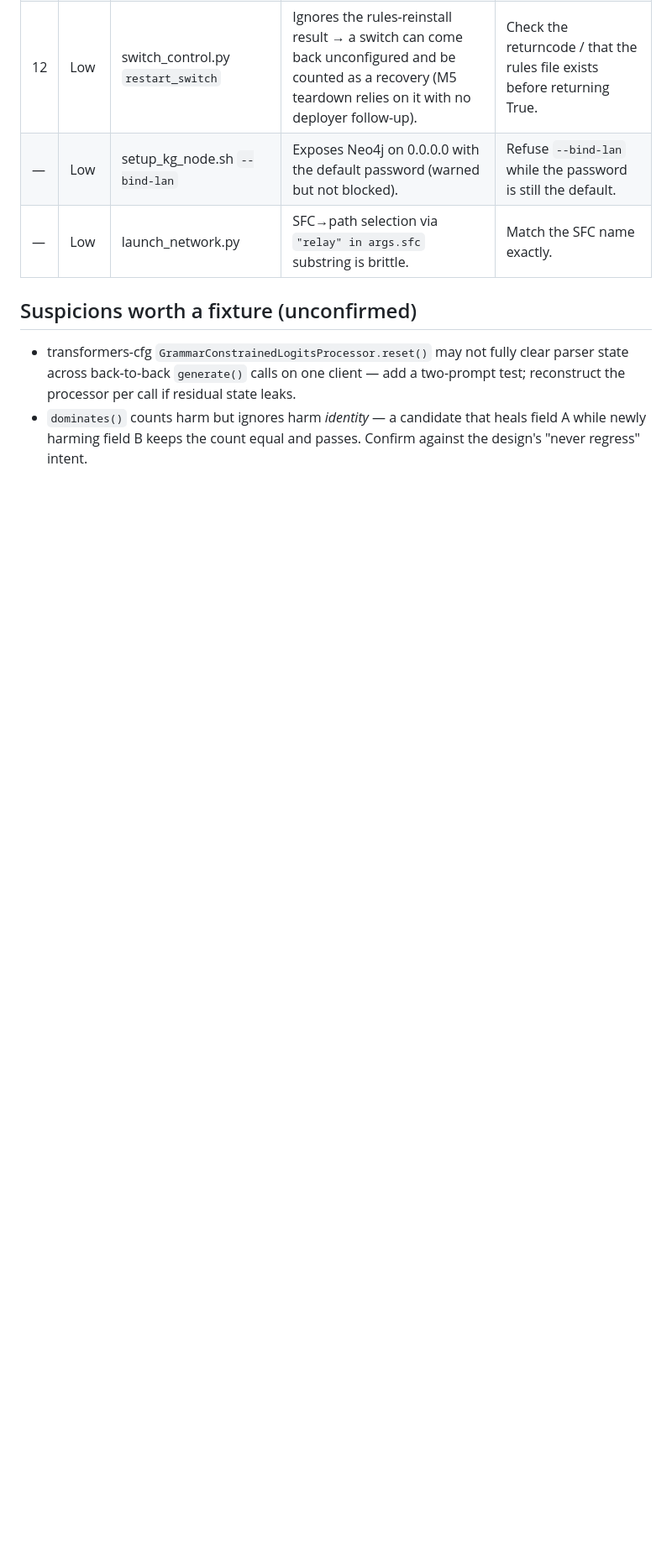
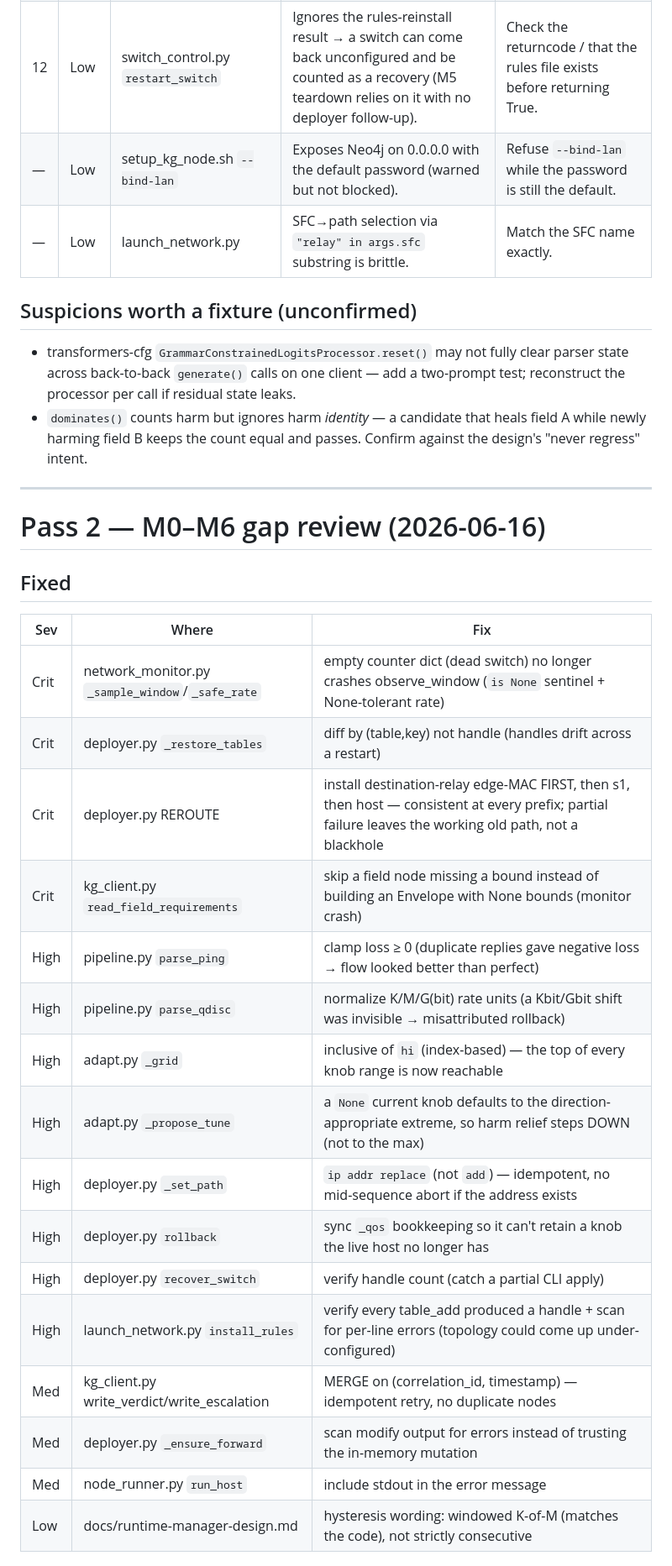
Before and after one commit to BishwasWagle/netprompt-v2, a Markdown page: docs/review-findings.md, the part around one of its changes. Shown at 84% size. GitHub-like rendering; blank space fills up the shorter version.

```diff
--- a/docs/review-findings.md
+++ b/docs/review-findings.md
@@ -35,3 +37,29 @@ in the M7 additions and test-harness robustness.
   call if residual state leaks.
 - `dominates()` counts harm but ignores harm *identity* — a candidate that heals field A while newly
   harming field B keeps the count equal and passes. Confirm against the design's "never regress" intent.
+
+---
+
+# Pass 2 — M0–M6 gap review (2026-06-16)
+
+## Fixed
+
+| Sev | Where | Fix |
+|---|---|---|
+| Crit | network_monitor.py `_sample_window`/`_safe_rate` | empty counter dict (dead switch) no longer crashes observe_window (`is None` sentinel + None-tolerant rate) |
+| Crit | deployer.py `_restore_tables` | diff by (table,key) not handle (handles drift across a restart) |
+| Crit | deployer.py REROUTE | install destination-relay edge-MAC FIRST, then s1, then host — consistent at every prefix; partial failure leaves the working old path, not a blackhole |
+| Crit | kg_client.py `read_field_requirements` | skip a field node missing a bound instead of building an Envelope with None bounds (monitor crash) |
+| High | pipeline.py `parse_ping` | clamp loss ≥ 0 (duplicate replies gave negative loss → flow looked better than perfect) |
+| High | pipeline.py `parse_qdisc` | normalize K/M/G(bit) rate units (a Kbit/Gbit shift was invisible → misattributed rollback) |
+| High | adapt.py `_grid` | inclusive of `hi` (index-based) — the top of every knob range is now reachable |
+| High | adapt.py `_propose_tune` | a `None` current knob defaults to the direction-appropriate extreme, so harm relief steps DOWN (not to the max) |
+| High | deployer.py `_set_path` | `ip addr replace` (not `add`) — idempotent, no mid-sequence abort if the address exists |
+| High | deployer.py `rollback` | sync `_qos` bookkeeping so it can't retain a knob the live host no longer has |
+| High | deployer.py `recover_switch` | verify handle count (catch a partial CLI apply) |
+| High | launch_network.py `install_rules` | verify every table_add produced a handle + scan for per-line errors (topology could come up under-configured) |
+| Med | kg_client.py write_verdict/write_escalation | MERGE on (correlation_id, timestamp) — idempotent retry, no duplicate nodes |
+| Med | deployer.py `_ensure_forward` | scan modify output for errors instead of trusting the in-memory mutation |
+| Med | node_runner.py `run_host` | include stdout in the error message |
+| Low | docs/runtime-manager-design.md | hysteresis wording: windowed K-of-M (matches the code), not strictly consecutive |
+
```
Also changed, not shown: other parts of docs/review-findings.md (+23 -3 lines).
